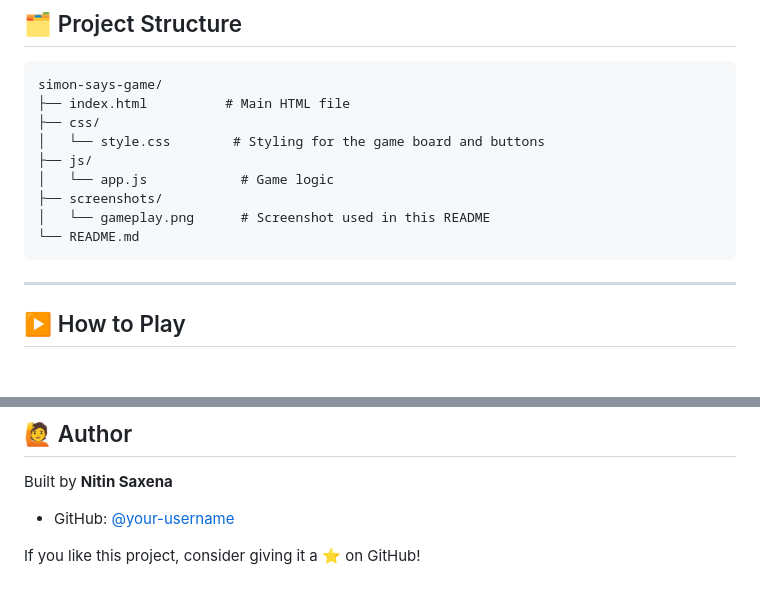
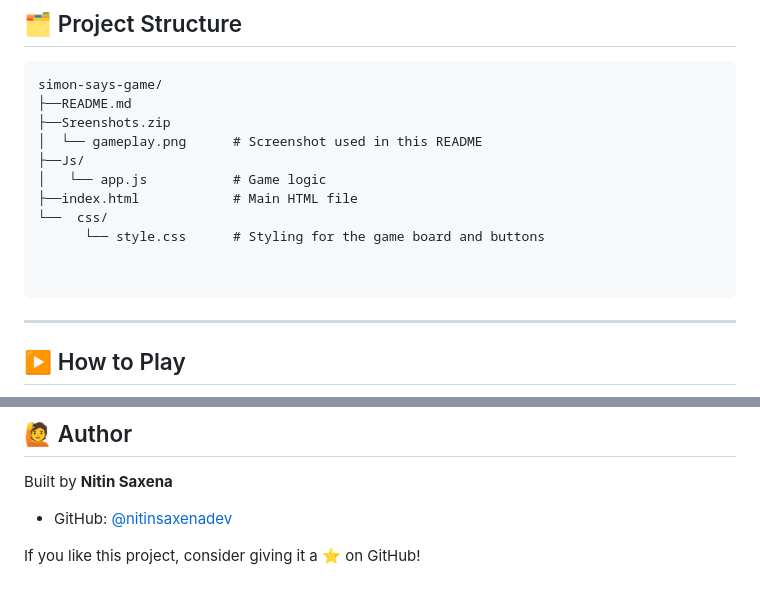
Before and after one commit to nitinsaxenadev/simon-says-game, a Markdown page: README.md, 2 parts joined by grey strips. GitHub-like rendering; blank space fills up the shorter version.

Commit message:
README.md
Updated the README to enhance the project description, corrected file structure, and improved author information.

````diff
--- a/README.md
+++ b/README.md
@@ -31,14 +32,16 @@ Simon Says is a memory game where the computer plays a sequence of flashing colo
 
 ```
 simon-says-game/
-├── index.html          # Main HTML file
-├── css/
-│   └── style.css        # Styling for the game board and buttons
-├── js/
-│   └── app.js            # Game logic
-├── screenshots/
-│   └── gameplay.png      # Screenshot used in this README
-└── README.md
+├──README.md
+├──Sreenshots.zip
+│  └── gameplay.png      # Screenshot used in this README
+├──Js/
+│   └── app.js           # Game logic
+├──index.html            # Main HTML file
+└──  css/
+      └── style.css      # Styling for the game board and buttons
+
+
 ```
 
 ---
@@ -119,6 +122,6 @@ This project is open-source software licensed under the [MIT License](LICENSE).
 ## 🙋 Author
 
 Built by **Nitin Saxena**
-- GitHub: [@your-username](https://github.com/nitinsaxenadev)
+- GitHub: [@nitinsaxenadev](https://github.com/nitinsaxenadev)
 
 If you like this project, consider giving it a ⭐ on GitHub!
````
Also changed, not shown: other parts of README.md (+5 -4 lines).
